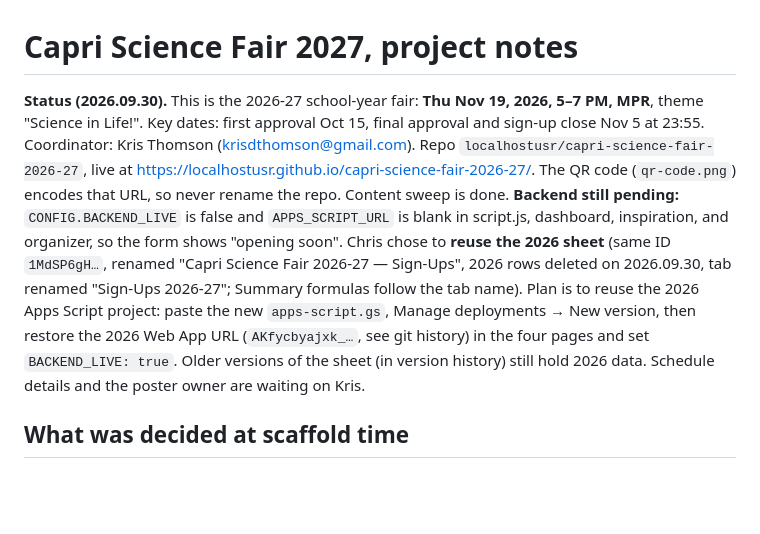
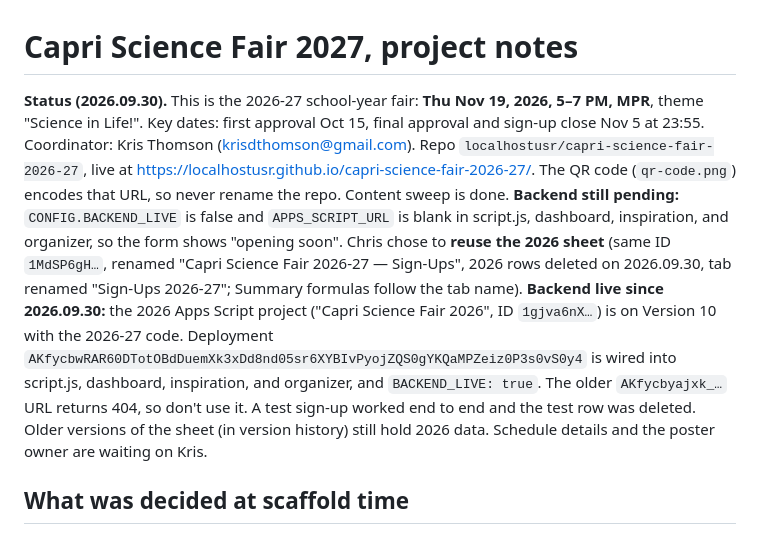
Before and after one commit to localhostusr/capri-science-fair-2026-27, a Markdown page: CLAUDE.md, the part around the change. GitHub-like rendering; blank space fills up the shorter version.

Commit message:
Record live backend deployment in project notes
Co-Authored-By: Claude Opus 5.5 (1M context) <noreply@anthropic.com>
Claude-Session: https://claude.ai/code/session_01GwHvVSetx4xQUxzu4PM8gK

```diff
--- a/CLAUDE.md
+++ b/CLAUDE.md
@@ -1,6 +1,6 @@
 # Capri Science Fair 2027, project notes
 
-**Status (2026.09.30).** This is the 2026-27 school-year fair: **Thu Nov 19, 2026, 5–7 PM, MPR**, theme "Science in Life!". Key dates: first approval Oct 15, final approval and sign-up close Nov 5 at 23:55. Coordinator: Kris Thomson (krisdthomson@gmail.com). Repo `localhostusr/capri-science-fair-2026-27`, live at https://localhostusr.github.io/capri-science-fair-2026-27/. The QR code (`qr-code.png`) encodes that URL, so never rename the repo. Content sweep is done. **Backend still pending:** `CONFIG.BACKEND_LIVE` is false and `APPS_SCRIPT_URL` is blank in script.js, dashboard, inspiration, and organizer, so the form shows "opening soon". Chris chose to **reuse the 2026 sheet** (same ID `1MdSP6gH…`, renamed "Capri Science Fair 2026-27 — Sign-Ups", 2026 rows deleted on 2026.09.30, tab renamed "Sign-Ups 2026-27"; Summary formulas follow the tab name). Plan is to reuse the 2026 Apps Script project: paste the new `apps-script.gs`, Manage deployments → New version, then restore the 2026 Web App URL (`AKfycbyajxk_…`, see git history) in the four pages and set `BACKEND_LIVE: true`. Older versions of the sheet (in version history) still hold 2026 data. Schedule details and the poster owner are waiting on Kris.
+**Status (2026.09.30).** This is the 2026-27 school-year fair: **Thu Nov 19, 2026, 5–7 PM, MPR**, theme "Science in Life!". Key dates: first approval Oct 15, final approval and sign-up close Nov 5 at 23:55. Coordinator: Kris Thomson (krisdthomson@gmail.com). Repo `localhostusr/capri-science-fair-2026-27`, live at https://localhostusr.github.io/capri-science-fair-2026-27/. The QR code (`qr-code.png`) encodes that URL, so never rename the repo. Content sweep is done. **Backend still pending:** `CONFIG.BACKEND_LIVE` is false and `APPS_SCRIPT_URL` is blank in script.js, dashboard, inspiration, and organizer, so the form shows "opening soon". Chris chose to **reuse the 2026 sheet** (same ID `1MdSP6gH…`, renamed "Capri Science Fair 2026-27 — Sign-Ups", 2026 rows deleted on 2026.09.30, tab renamed "Sign-Ups 2026-27"; Summary formulas follow the tab name). **Backend live since 2026.09.30:** the 2026 Apps Script project ("Capri Science Fair 2026", ID `1gjva6nX…`) is on Version 10 with the 2026-27 code. Deployment `AKfycbwRAR60DTotOBdDuemXk3xDd8nd05sr6XYBIvPyojZQS0gYKQaMPZeiz0P3s0vS0y4` is wired into script.js, dashboard, inspiration, and organizer, and `BACKEND_LIVE: true`. The older `AKfycbyajxk_…` URL returns 404, so don't use it. A test sign-up worked end to end and the test row was deleted. Older versions of the sheet (in version history) still hold 2026 data. Schedule details and the poster owner are waiting on Kris.
 
 ## What was decided at scaffold time
 
```
